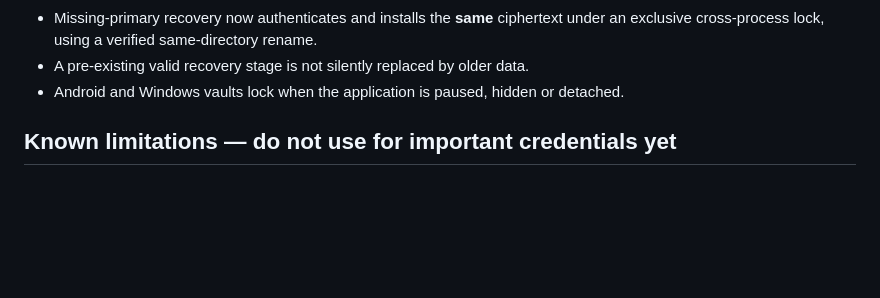
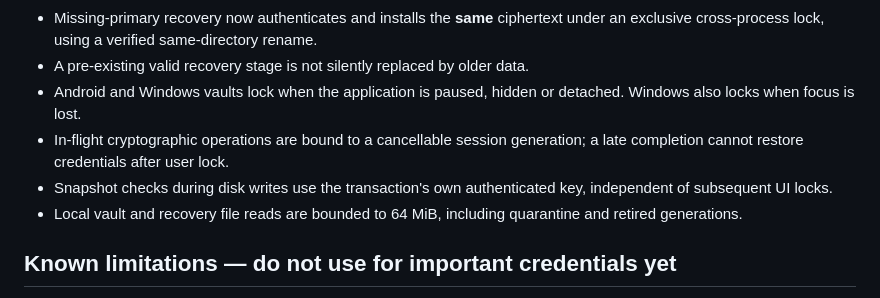
Before and after one commit to bren-wp/Password-Manager, a Markdown page: SECURITY.md, the part around the change. Drawn GitHub-style; blank space fills up the shorter version.

```diff
--- a/SECURITY.md
+++ b/SECURITY.md
@@ -16,7 +16,10 @@
 - Missing-primary recovery now authenticates and installs the **same** ciphertext
   under an exclusive cross-process lock, using a verified same-directory rename.
 - A pre-existing valid recovery stage is not silently replaced by older data.
-- Android and Windows vaults lock when the application is paused, hidden or detached.
+- Android and Windows vaults lock when the application is paused, hidden or detached. Windows also locks when focus is lost.
+- In-flight cryptographic operations are bound to a cancellable session generation; a late completion cannot restore credentials after user lock.
+- Snapshot checks during disk writes use the transaction's own authenticated key, independent of subsequent UI locks.
+- Local vault and recovery file reads are bounded to 64 MiB, including quarantine and retired generations.
 
 ## Known limitations — do not use for important credentials yet
 
```
Also changed, not shown: docs/SECURITY_AUDIT.md (+10 -2 lines).
